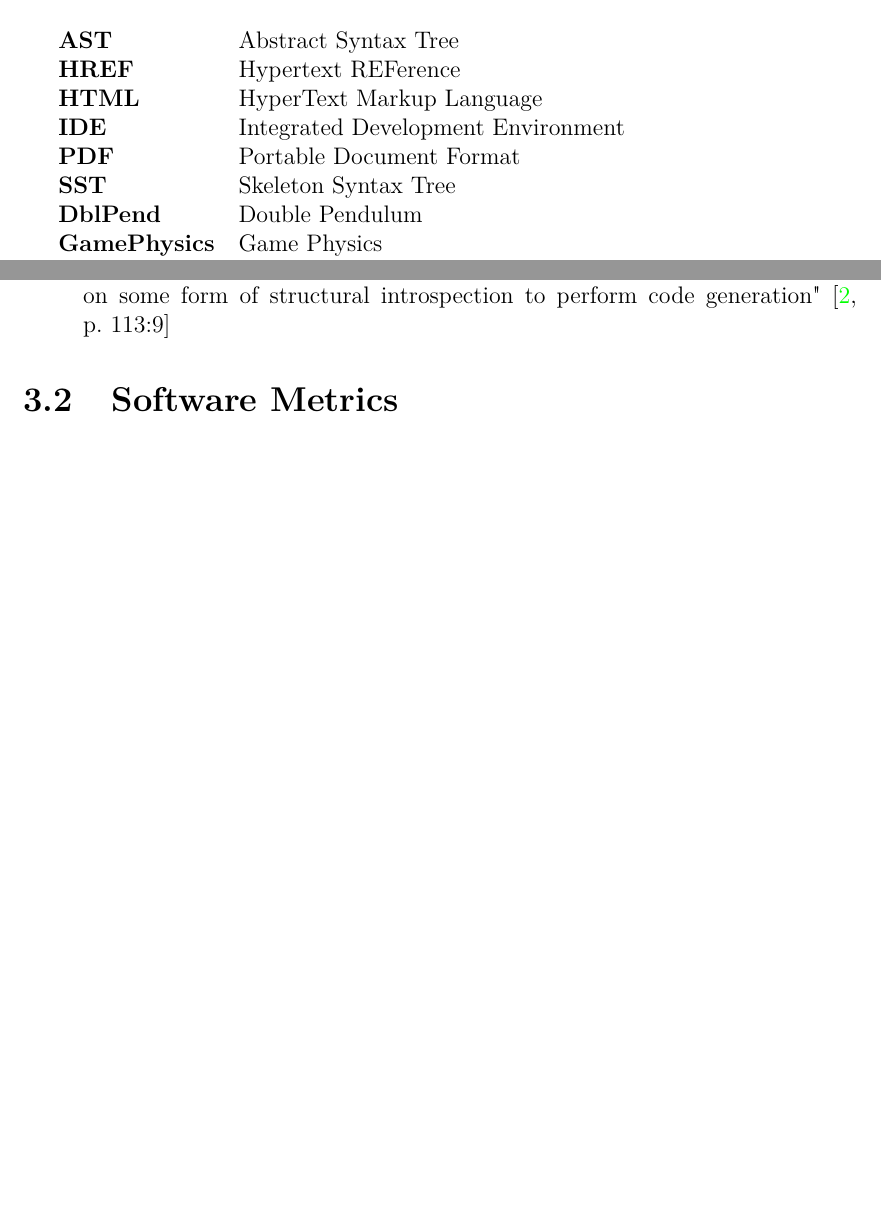
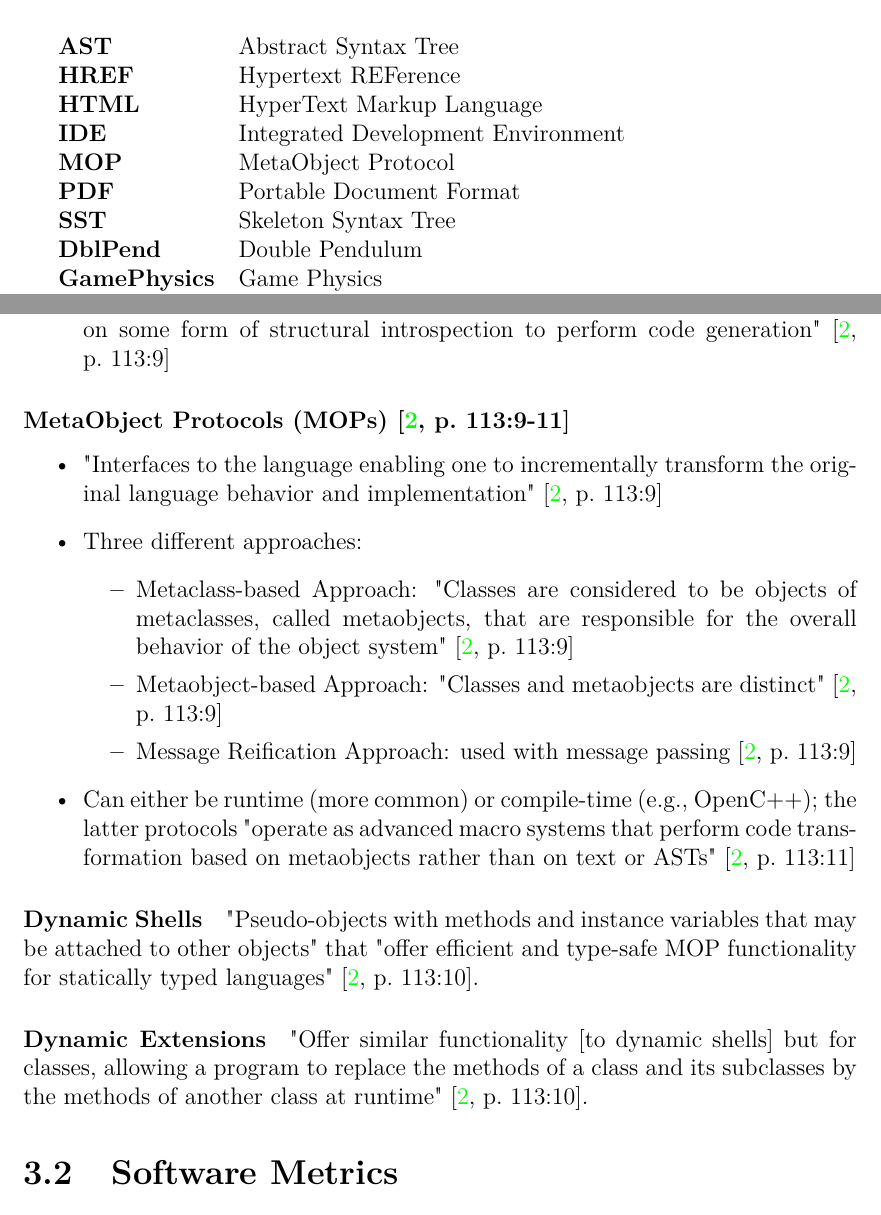
Before and after one commit to samm82/TestingTesting, a LaTeX thesis (thesis.tex, which reads acronyms.tex, chapters/03_notes.tex): two parts of pages 13 and 25 of 35, joined at a grey line, cut so that both start at the same text, the shorter picture padded with empty space. Compiled offline with LuaLaTeX.

Commit message:
Add notes on metaobject protocols

```diff
--- a/acronyms.tex
+++ b/acronyms.tex
@@ -18,6 +18,7 @@
 \newacr{ide}{Integrated Development Environment}
 \newacr{json}{JavaScript Object Notation}
 \newacr{jvm}{Java Virtual Machine}
+\newacr{mop}{MetaObject Protocol}
 \newacr{nasa}{National Aeronautics and Space Administration}
 \newacr{pdf}{Portable Document Format}
 \newacr{sst}{Skeleton Syntax Tree}
--- a/chapters/03_notes.tex
+++ b/chapters/03_notes.tex
@@ -107,6 +107,38 @@ ones" \cite[p.~113:1]{lilis_survey_2019}.
             \dots rely on some form of structural introspection to perform code
             generation" \cite[p.~113:9]{lilis_survey_2019}
 \end{itemize}
+
+\subsubsection{\acfp{mop} \cite[p.~113:9-11]{lilis_survey_2019}}
+\begin{itemize}
+      \item "Interfaces to the language enabling one to incrementally transform
+            the original language behavior and implementation"
+            \cite[p.~113:9]{lilis_survey_2019}
+      \item Three different approaches:
+            \begin{itemize}
+                  \item Metaclass-based Approach: "Classes are considered to be
+                        objects of metaclasses, called metaobjects, that are
+                        responsible for the overall behavior of the object
+                        system" \cite[p.~113:9]{lilis_survey_2019}
+                  \item Metaobject-based Approach: "Classes and metaobjects are
+                        distinct" \cite[p.~113:9]{lilis_survey_2019}
+                  \item Message Reification Approach: used with message passing
+                        \cite[p.~113:9]{lilis_survey_2019}
+            \end{itemize}
+      \item Can either be runtime (more common) or compile-time (e.g., OpenC++);
+            the latter protocols "operate as advanced macro systems that perform
+            code transformation based on metaobjects rather than on text or
+            \acsp{ast}" \cite[p.~113:11]{lilis_survey_2019}
+\end{itemize}
+
+\paragraph{Dynamic Shells}
+"Pseudo-objects with methods and instance variables that may be attached to
+other objects" that "offer efficient and type-safe \acs{mop} functionality for
+statically typed languages" \cite[p.~113:10]{lilis_survey_2019}.
+
+\paragraph{Dynamic Extensions}
+"Offer similar functionality [to dynamic shells] but for classes, allowing a
+program to replace the methods of a class and its subclasses by the methods of
+another class at runtime" \cite[p.~113:10]{lilis_survey_2019}.
 
 \section{Software Metrics}
 \label{chap:notes:sec:software-metrics}
```
Also changed, not shown: thesis.pdf, chapters/03_notes.tex (4 more changed lines).
